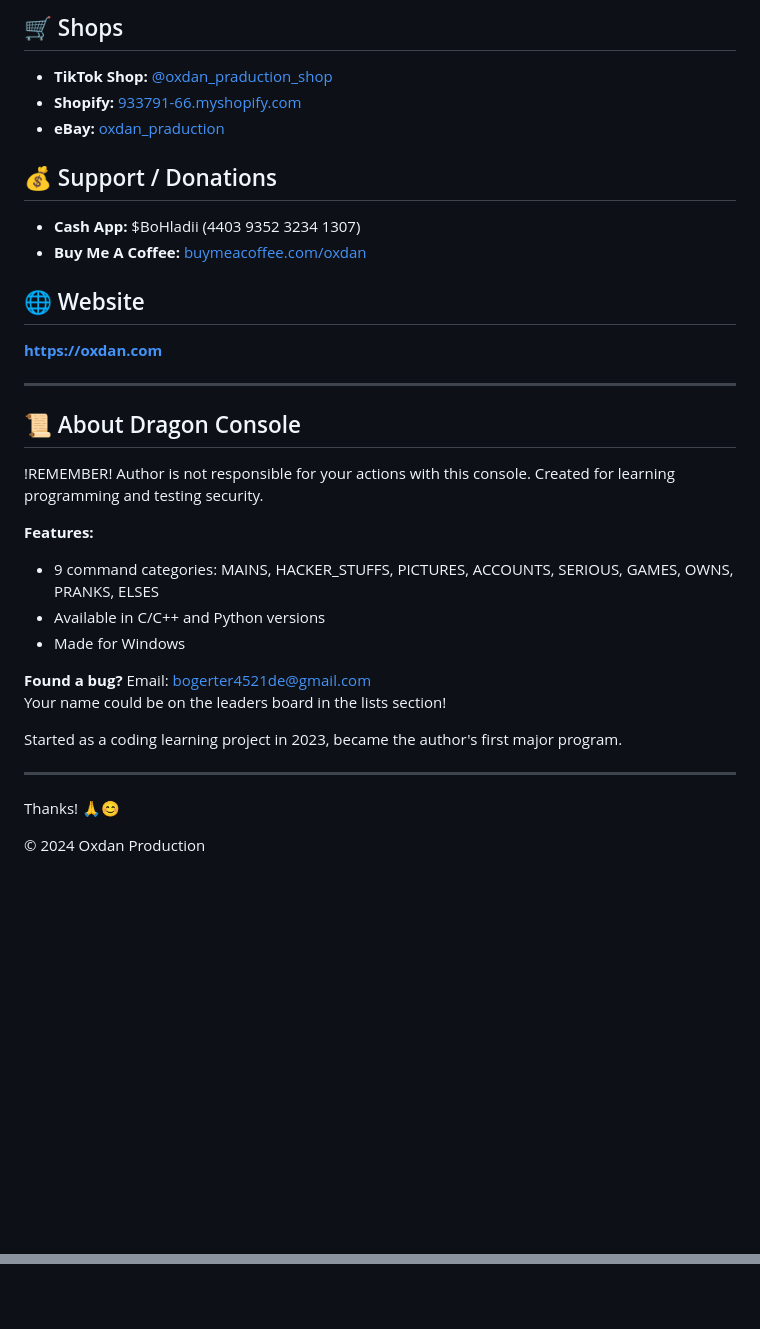
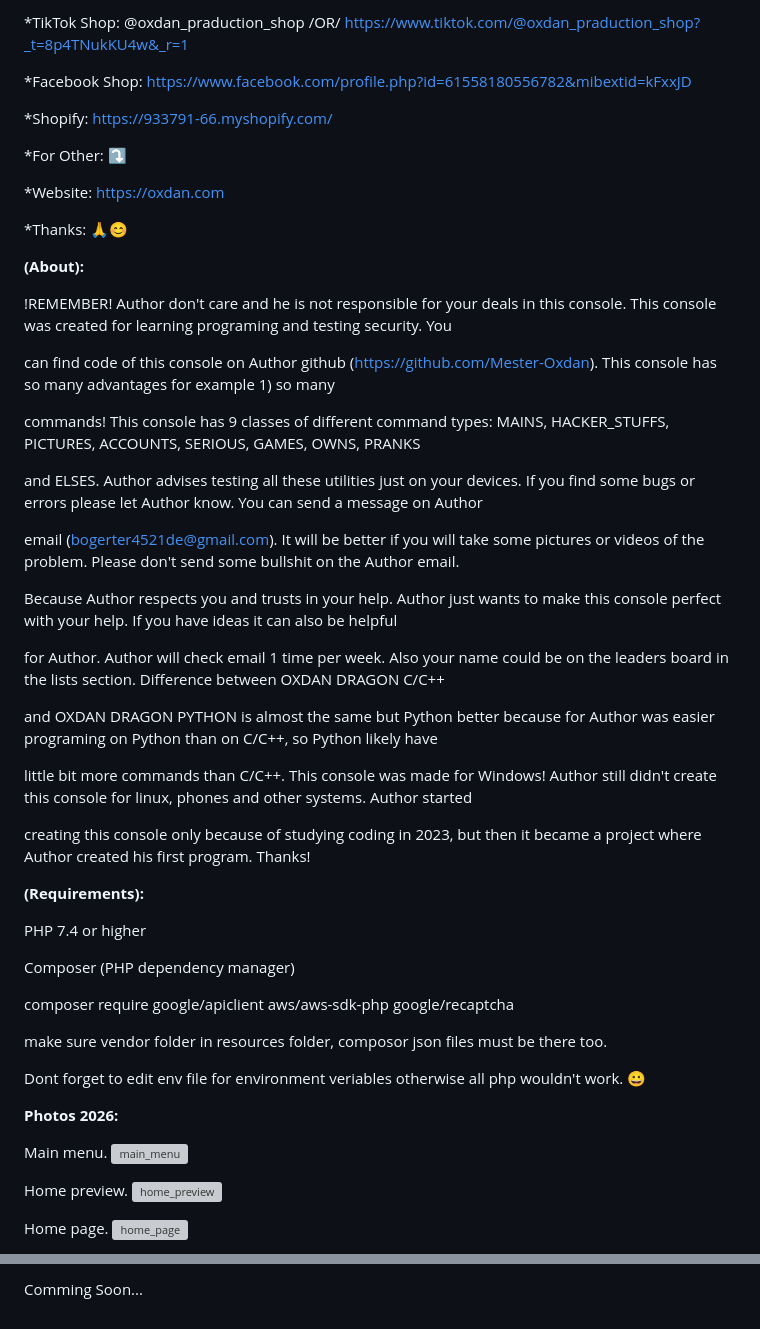
Before and after one commit to Mester-Oxdan/OXDAN-WEBSITE, a Markdown page: README.md, 2 parts joined by grey strips. GitHub-like rendering; blank space fills up the shorter version; grey boxes are pictures that could not be loaded.

```diff
--- a/README.md
+++ b/README.md
@@ -89,37 +39,58 @@ GOOGLE_CLIENT_SECRET_ACCESS_KEY=
 
-## 🛒 Shops
+*TikTok Shop: @oxdan_praduction_shop /OR/ https://www.tiktok.com/@oxdan_praduction_shop?_t=8p4TNukKU4w&_r=1
 
-- **TikTok Shop:** [@oxdan_praduction_shop](https://www.tiktok.com/@oxdan_praduction_shop)
-- **Shopify:** [933791-66.myshopify.com](https://933791-66.myshopify.com/)
-- **eBay:** [oxdan_praduction](https://www.ebay.com/usr/oxdan_praduction)
+*Facebook Shop: https://www.facebook.com/profile.php?id=61558180556782&mibextid=kFxxJD
 
-## 💰 Support / Donations
+*Shopify: https://933791-66.myshopify.com/
 
-- **Cash App:** $BoHladii (4403 9352 3234 1307)
-- **Buy Me A Coffee:** [buymeacoffee.com/oxdan](https://www.buymeacoffee.com/oxdan)
+*For Other: ⤵️
 
-## 🌐 Website
+*Website: https://oxdan.com
 
-**https://oxdan.com**
+*Thanks: 🙏😊
 
----
+<b>(About):</b>
 
-## 📜 About Dragon Console
+!REMEMBER! Author don't care and he is not responsible for your deals in this console. This console was created for learning programing and testing security. You
 
-!REMEMBER! Author is not responsible for your actions with this console. Created for learning programming and testing security.
+can find code of this console on Author github (https://github.com/Mester-Oxdan). This console has so many advantages for example 1) so many
 
-**Features:**
-- 9 command categories: MAINS, HACKER_STUFFS, PICTURES, ACCOUNTS, SERIOUS, GAMES, OWNS, PRANKS, ELSES
-- Available in C/C++ and Python versions
-- Made for Windows
+commands! This console has 9 classes of different command types: MAINS, HACKER_STUFFS, PICTURES, ACCOUNTS, SERIOUS, GAMES, OWNS, PRANKS
 
-**Found a bug?** Email: bogerter4521de@gmail.com
-Your name could be on the leaders board in the lists section!
+and ELSES. Author advises testing all these utilities just on your devices. If you find some bugs or errors please let Author know. You can send a message on Author
 
-Started as a coding learning project in 2023, became the author's first major program.
+email (bogerter4521de@gmail.com). It will be better if you will take some pictures or videos of the problem. Please don't send some bullshit on the Author email.
 
----
+Because Author respects you and trusts in your help. Author just wants to make this console perfect with your help. If you have ideas it can also be helpful
 
-Thanks! 🙏😊
+for Author. Author will check email 1 time per week. Also your name could be on the leaders board in the lists section. Difference between OXDAN DRAGON C/C++
 
-© 2024 Oxdan Production
+and OXDAN DRAGON PYTHON is almost the same but Python better because for Author was easier programing on Python than on C/C++, so Python likely have
+
+little bit more commands than C/C++. This console was made for Windows! Author still didn't create this console for linux, phones and other systems. Author started
+
+creating this console only because of studying coding in 2023, but then it became a project where Author created his first program. Thanks!
+
+<b>(Requirements):</b>
+
+PHP 7.4 or higher
+
+Composer (PHP dependency manager)
+
+composer require google/apiclient aws/aws-sdk-php google/recaptcha
+
+make sure vendor folder in resources folder, composor json files must be there too.
+
+Dont forget to edit env file for environment veriables otherwise all php wouldn't work. 😀
+
+<b>Photos 2026:</b>
+
+Main menu.
+<img width="1918" height="975" alt="main_menu" src="https://github.com/user-attachments/assets/3f1a02c2-108f-490f-9ca1-fabe9bc72761" />
+
+Home preview.
+<img width="1918" height="972" alt="home_preview" src="https://github.com/user-attachments/assets/b33e328d-ab4b-4a27-b4b0-30e17cd3aa88" />
+
+Home page.
+<img width="1918" height="972" alt="home_page" src="https://github.com/user-attachments/assets/d5f9aa0a-a1f4-470d-9721-5a9db8a1f4c6" />
+
@@ -125,0 +111 @@ Thanks! 🙏😊
+Comming Soon...
```
Also changed, not shown: other parts of README.md (+33 -69 lines).
